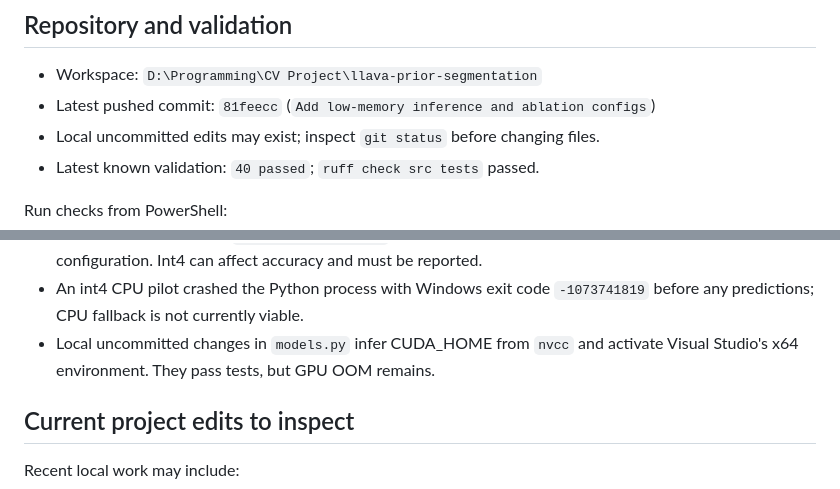
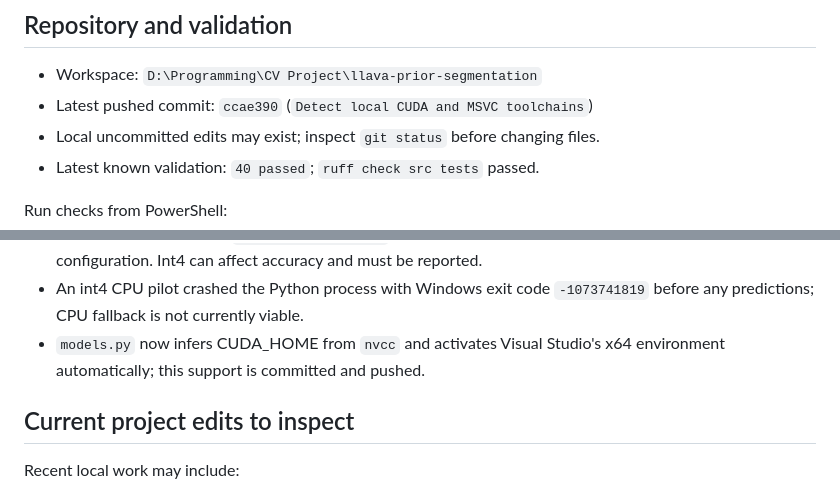
Before and after one commit to Mohi1038/llava-prior-segmentation, a Markdown page: HANDOFF.md, 2 parts joined by grey strips. Drawn GitHub-style.

Commit message:
Update project handoff after toolchain setup

```diff
--- a/HANDOFF.md
+++ b/HANDOFF.md
@@ -14,7 +14,7 @@ score directly with the paper's full VOC21 result.
 ## Repository and validation
 
 - Workspace: `D:\Programming\CV Project\llava-prior-segmentation`
-- Latest pushed commit: `81feecc` (`Add low-memory inference and ablation configs`)
+- Latest pushed commit: `ccae390` (`Detect local CUDA and MSVC toolchains`)
 - Local uncommitted edits may exist; inspect `git status` before changing files.
 - Latest known validation: `40 passed`; `ruff check src tests` passed.
 
@@ -50,8 +50,8 @@ Run checks from PowerShell:
   this configuration. Int4 can affect accuracy and must be reported.
 - An int4 CPU pilot crashed the Python process with Windows exit code
   `-1073741819` before any predictions; CPU fallback is not currently viable.
-- Local uncommitted changes in `models.py` infer CUDA_HOME from `nvcc` and
-  activate Visual Studio's x64 environment. They pass tests, but GPU OOM remains.
+- `models.py` now infers CUDA_HOME from `nvcc` and activates Visual Studio's
+  x64 environment automatically; this support is committed and pushed.
 
 ## Current project edits to inspect
 
```
